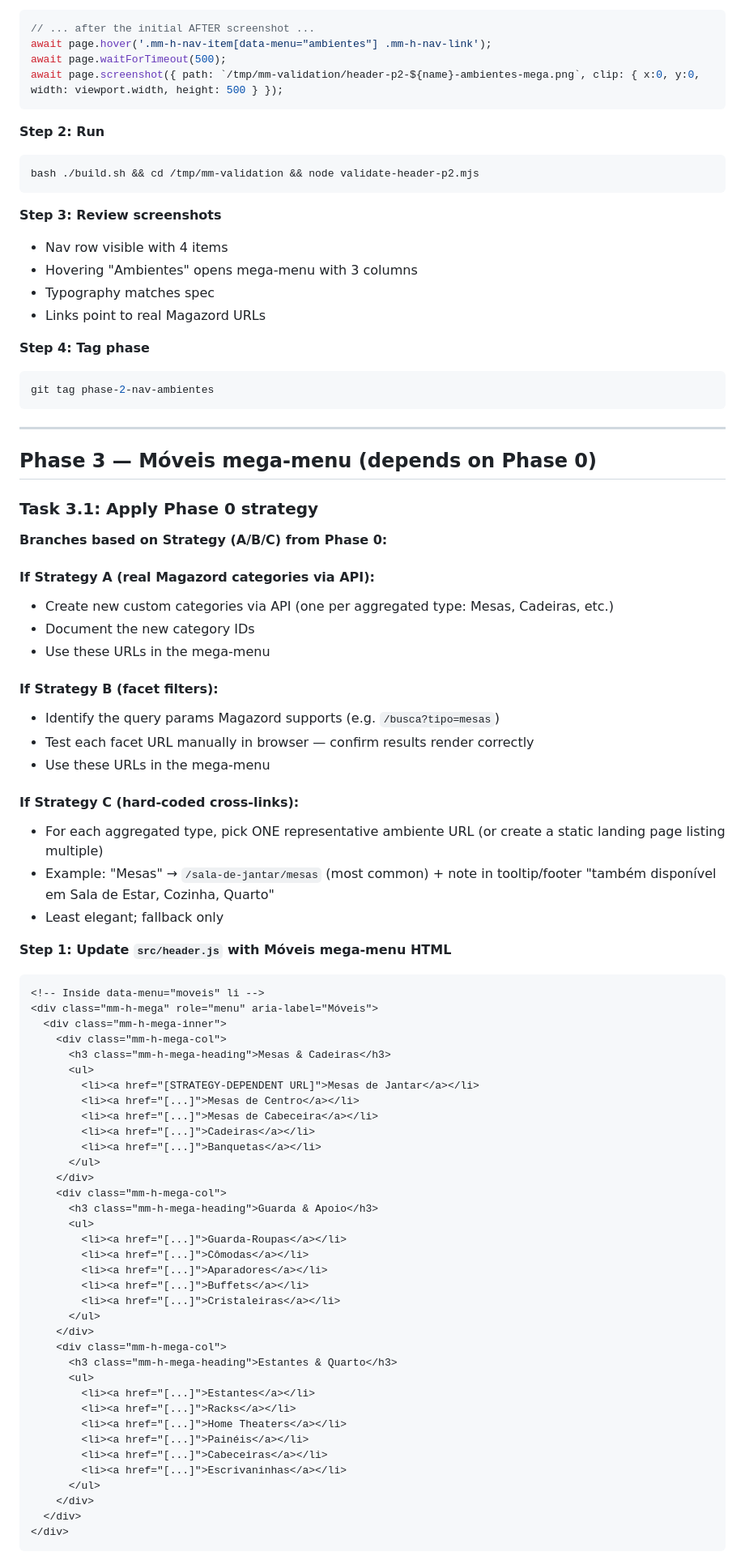
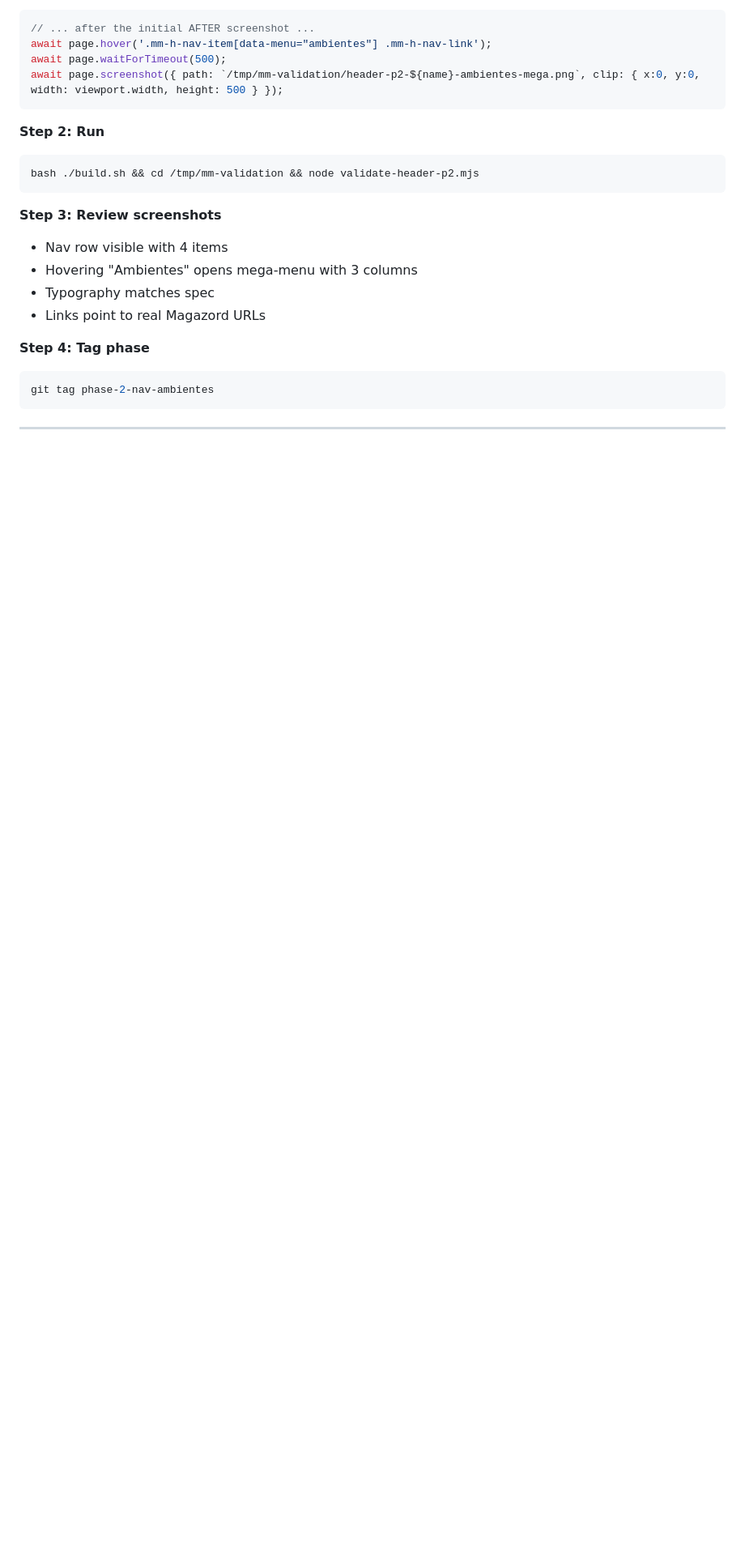
Before and after one commit to luancamara/madeira-mania-cdn, a Markdown page: docs/plans/2026-04-09-header-redesign.md, the part around one of its changes. Shown at 81% size. Rendered like a GitHub page; blank space fills up the shorter version.

````diff
--- a/docs/plans/2026-04-09-header-redesign.md
+++ b/docs/plans/2026-04-09-header-redesign.md
@@ -875,65 +886,3 @@ git tag phase-2-nav-ambientes
 
 ---
 
-## Phase 3 — Móveis mega-menu (depends on Phase 0)
-
-### Task 3.1: Apply Phase 0 strategy
-
-**Branches based on Strategy (A/B/C) from Phase 0:**
-
-#### If Strategy A (real Magazord categories via API):
-- Create new custom categories via API (one per aggregated type: Mesas, Cadeiras, etc.)
-- Document the new category IDs
-- Use these URLs in the mega-menu
-
-#### If Strategy B (facet filters):
-- Identify the query params Magazord supports (e.g. `/busca?tipo=mesas`)
-- Test each facet URL manually in browser — confirm results render correctly
-- Use these URLs in the mega-menu
-
-#### If Strategy C (hard-coded cross-links):
-- For each aggregated type, pick ONE representative ambiente URL (or create a static landing page listing multiple)
-- Example: "Mesas" → `/sala-de-jantar/mesas` (most common) + note in tooltip/footer "também disponível em Sala de Estar, Cozinha, Quarto"
-- Least elegant; fallback only
-
-**Step 1: Update `src/header.js` with Móveis mega-menu HTML**
-
-```html
-<!-- Inside data-menu="moveis" li -->
-<div class="mm-h-mega" role="menu" aria-label="Móveis">
-  <div class="mm-h-mega-inner">
-    <div class="mm-h-mega-col">
-      <h3 class="mm-h-mega-heading">Mesas & Cadeiras</h3>
-      <ul>
-        <li><a href="[STRATEGY-DEPENDENT URL]">Mesas de Jantar</a></li>
-        <li><a href="[...]">Mesas de Centro</a></li>
-        <li><a href="[...]">Mesas de Cabeceira</a></li>
-        <li><a href="[...]">Cadeiras</a></li>
-        <li><a href="[...]">Banquetas</a></li>
-      </ul>
-    </div>
-    <div class="mm-h-mega-col">
-      <h3 class="mm-h-mega-heading">Guarda & Apoio</h3>
-      <ul>
-        <li><a href="[...]">Guarda-Roupas</a></li>
-        <li><a href="[...]">Cômodas</a></li>
-        <li><a href="[...]">Aparadores</a></li>
-        <li><a href="[...]">Buffets</a></li>
-        <li><a href="[...]">Cristaleiras</a></li>
-      </ul>
-    </div>
-    <div class="mm-h-mega-col">
-      <h3 class="mm-h-mega-heading">Estantes & Quarto</h3>
-      <ul>
-        <li><a href="[...]">Estantes</a></li>
-        <li><a href="[...]">Racks</a></li>
-        <li><a href="[...]">Home Theaters</a></li>
-        <li><a href="[...]">Painéis</a></li>
-        <li><a href="[...]">Cabeceiras</a></li>
-        <li><a href="[...]">Escrivaninhas</a></li>
-      </ul>
-    </div>
-  </div>
-</div>
-```
-
````
Also changed, not shown: other parts of docs/plans/2026-04-09-header-redesign.md (+29 -29 lines), 1 other file.
